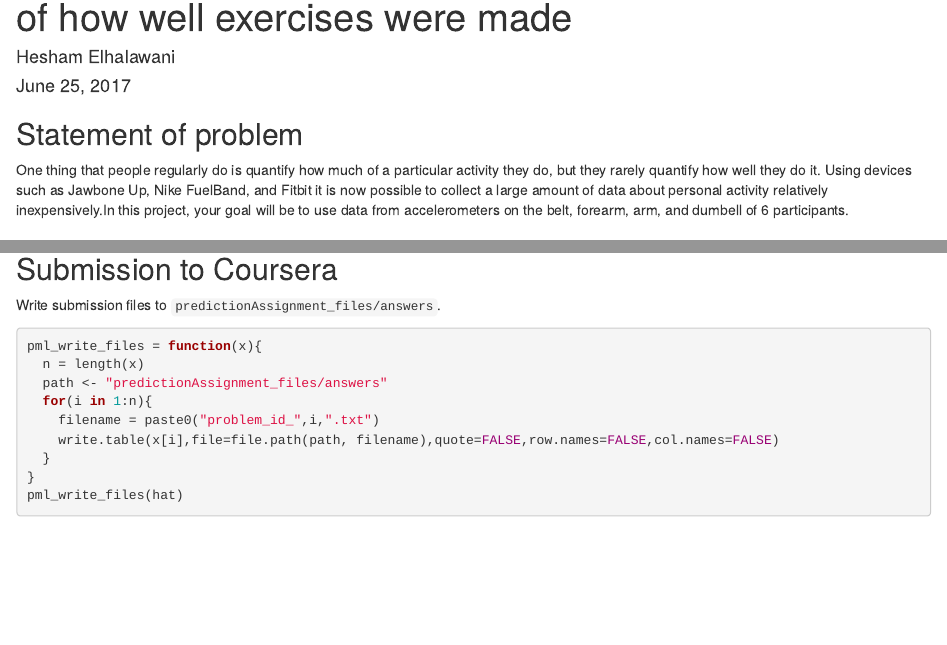
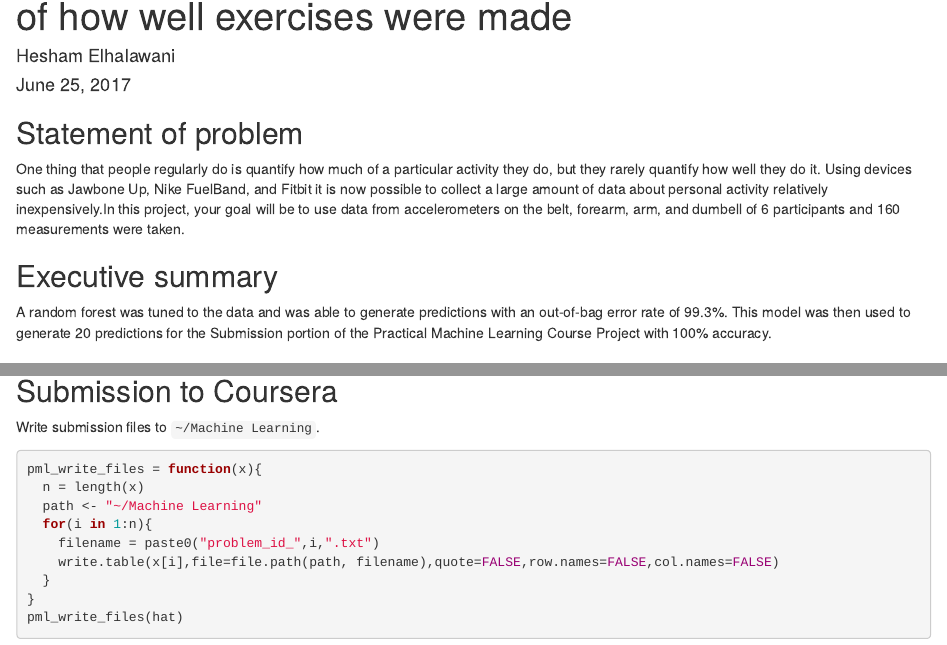
Before and after one commit to HeshamElhalawani/Machine-Learning-Course-Project, an R Markdown document (Machine_Learning_Course_Project.Rmd): the page in a window 1100 px wide, from 70 px down, and a second part further down, joined at a grey line. Rendered offline with R 4.5, knitr and Pandoc, with nearby package versions; some code elsewhere in the file could not run offline.

Commit message:
Add files via upload

````diff
--- a/Machine_Learning_Course_Project.Rmd
+++ b/Machine_Learning_Course_Project.Rmd
@@ -7,9 +7,11 @@ output: html_document
 
 ## Statement of problem
 
-One thing that people regularly do is quantify how much of a particular activity they do, but they rarely quantify how well they do it. Using devices such as Jawbone Up, Nike FuelBand, and Fitbit it is now possible to collect a large amount of data about personal activity relatively inexpensively.In this project, your goal will be to use data from accelerometers on the belt, forearm, arm, and dumbell of 6 participants.
+One thing that people regularly do is quantify how much of a particular activity they do, but they rarely quantify how well they do it. Using devices such as Jawbone Up, Nike FuelBand, and Fitbit it is now possible to collect a large amount of data about personal activity relatively inexpensively.In this project, your goal will be to use data from accelerometers on the belt, forearm, arm, and dumbell of 6 participants and 160 measurements were taken.
 
+## Executive summary
 
+A random forest was tuned to the data and was able to generate predictions with an out-of-bag error rate of 99.3%. This model was then used to generate 20 predictions for the Submission portion of the Practical Machine Learning Course Project with 100% accuracy.
 
 ## Data source
 
@@ -218,12 +215,12 @@ subset(DTest, select=names(DTest)[grep("belt|[^(fore)]arm|dumbbell|forearm", nam
 
 ## Submission to Coursera
 
-Write submission files to `predictionAssignment_files/answers`.
+Write submission files to `~/Machine Learning`.
 
 ```{r}
 pml_write_files = function(x){
   n = length(x)
-  path <- "predictionAssignment_files/answers"
+  path <- "~/Machine Learning"
   for(i in 1:n){
     filename = paste0("problem_id_",i,".txt")
     write.table(x[i],file=file.path(path, filename),quote=FALSE,row.names=FALSE,col.names=FALSE)
````
Also changed, not shown: Machine_Learning_Course_Project.html (added), Machine_Learning_Course_Project.Rmd (9 more changed lines).
